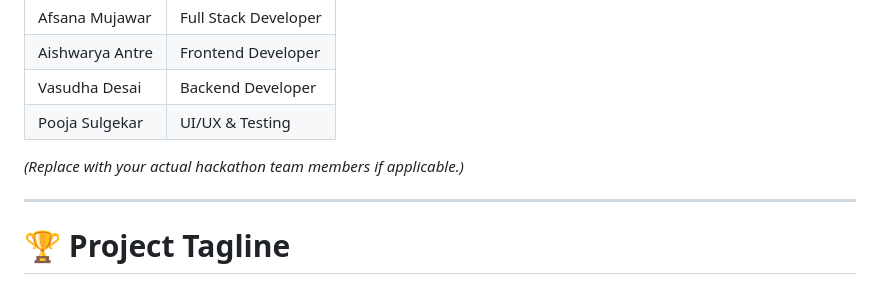
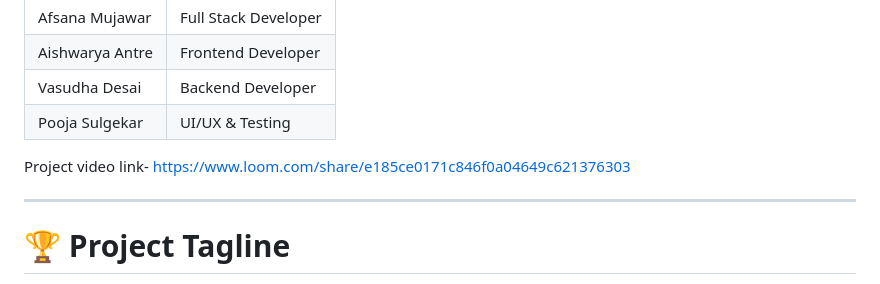
Before and after one commit to afsanamujawar2491-hue/GamifiedLearning, a Markdown page: README.md, the part around the change. Rendered like a GitHub page.

```diff
--- a/README.md
+++ b/README.md
@@ -268,7 +268,8 @@ spring:
 | Vasudha Desai  | Backend Developer    |
 | Pooja Sulgekar | UI/UX & Testing      |
 
-*(Replace with your actual hackathon team members if applicable.)*
+Project video link-
+https://www.loom.com/share/e185ce0171c846f0a04649c621376303
 
 ---
 
```
